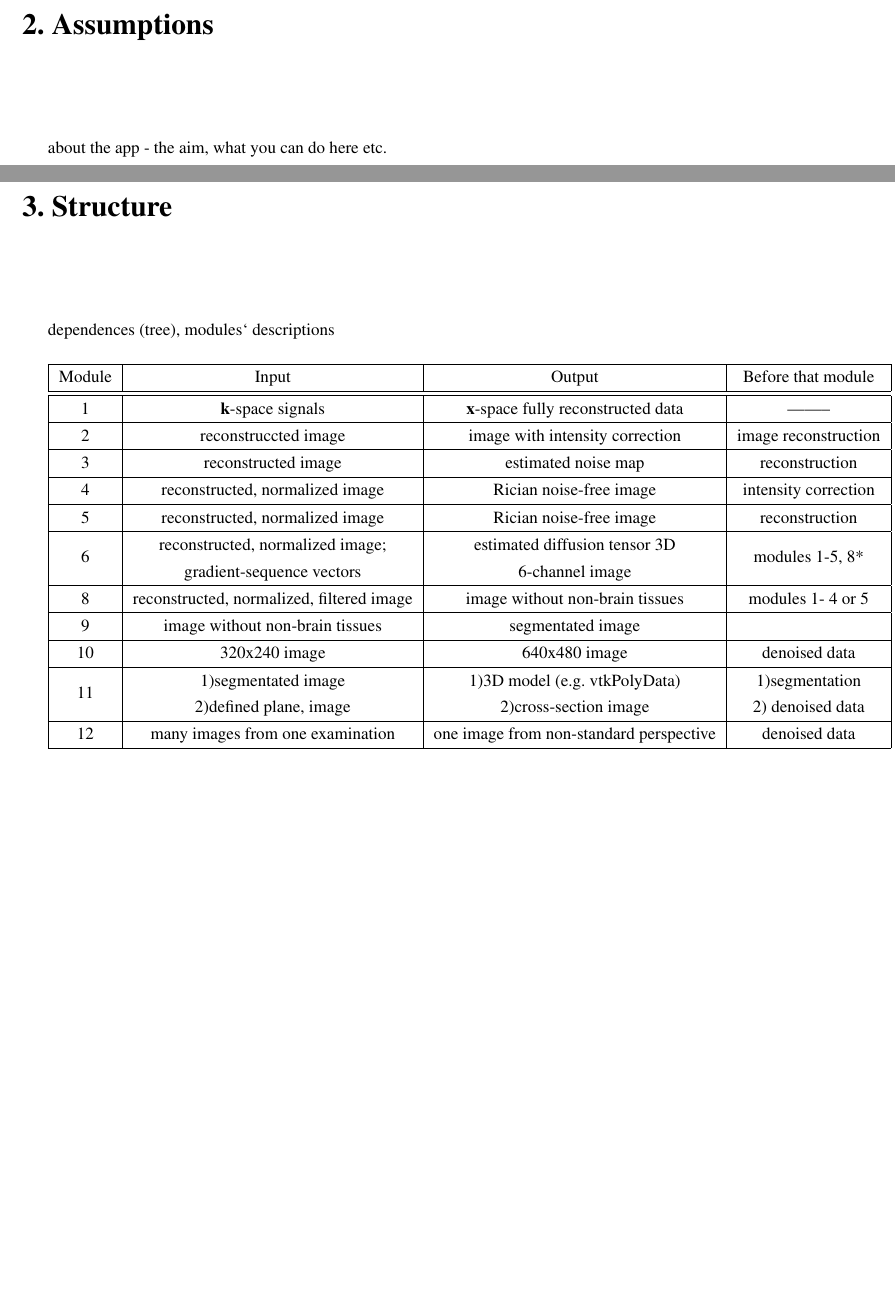
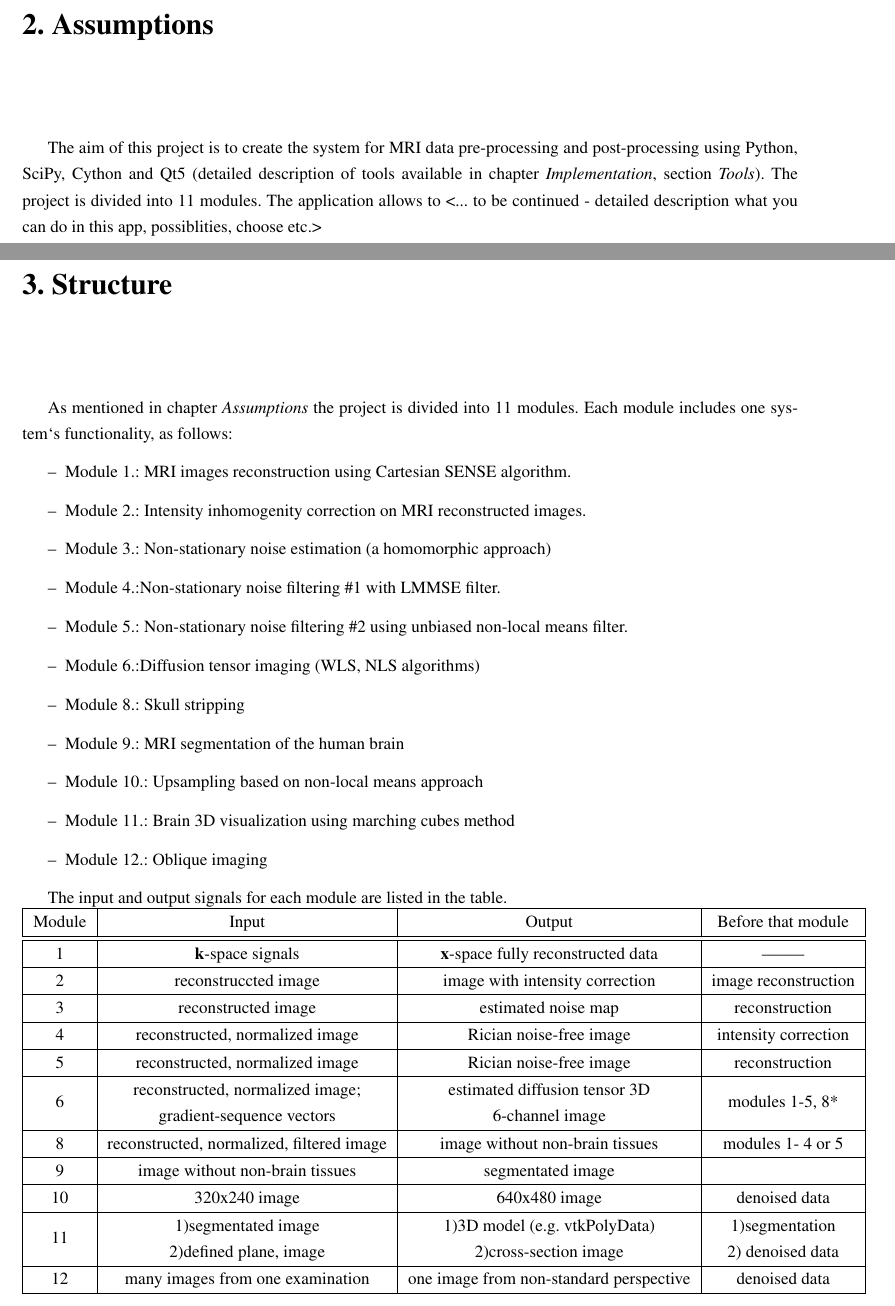
Before and after one commit to dadmsimens/dadm-codes, a LaTeX thesis (documentation/documentation.tex): two parts of pages 8 and 10 of 37, joined at a grey line, cut at the place of the change, the shorter picture padded with empty space. The pictures show the PDF file documentation/documentation.pdf that the author committed with the source.

Commit message:
Assumptions and Structure chapters changed

```diff
--- a/documentation/documentation.tex
+++ b/documentation/documentation.tex
@@ -146,16 +148,34 @@ Anna Grzywa &9-Dec-2017 & In-out for 8th module added\tabularnewline
 
 \chapter{Assumptions}
 
-about the app - the aim, what you can do here etc.
+The aim of this project is to create the system for MRI data pre-processing and post-processing using Python, SciPy, Cython and Qt5 (detailed description of tools available in chapter {\it Implementation}, section {\it Tools}). The project is divided into 11 modules. The application allows to <... to be continued - detailed description what you can do in this app, possiblities, choose etc.>
 
 \chapter{Structure}
 
-dependences (tree), modules` descriptions \\
+As mentioned in chapter {\it Assumptions} the project is divided into 11 modules. Each module includes one system`s functionality, as follows:
+\begin{itemize}
+\item Module 1.: MRI images reconstruction using Cartesian SENSE algorithm.
+\item Module 2.: Intensity inhomogenity correction on MRI reconstructed images.
+\item Module 3.: Non-stationary noise estimation (a homomorphic approach)
+\item Module 4.:Non-stationary noise filtering \#1 with LMMSE filter.
+\item Module 5.: Non-stationary noise filtering \#2 using unbiased non-local means filter.
+\item Module 6.:Diffusion tensor imaging (WLS, NLS algorithms)
+\item Module 8.: Skull stripping
+\item Module 9.: MRI segmentation of the human brain
+\item Module 10.: Upsampling based on non-local means approach
+\item Module 11.: Brain 3D visualization using marching cubes method
+\item Module 12.: Oblique imaging
+\end{itemize}
 
+The input and output signals for each module are listed in the table. \\
+\begin{tabular}{|c|c|c|c|}
+\hline  Module  & Input  & Output  & Before that module\tabularnewline \hline  \hline  1 & \textbf{k}-space signals  &  \textbf{x}-space fully reconstructed data  & ——–\tabularnewline \hline  2 & reconstruccted image & image with intensity correction & image reconstruction \tabularnewline \hline  3  & reconstructed image  & estimated noise map  & reconstruction \tabularnewline \hline  4 & reconstructed, normalized image & Rician noise-free image & intensity correction \tabularnewline \hline  5 & reconstructed, normalized image & Rician noise-free image & reconstruction \tabularnewline \hline  6 & \makecell{reconstructed, normalized image;\\ gradient-sequence vectors} & \makecell{estimated diffusion tensor 3D \\ 6-channel image}& modules 1-5, 8* \tabularnewline \hline  8 & reconstructed, normalized, filtered image & image without non-brain tissues & modules 1- 4 or 5 \tabularnewline \hline  9 & image without non-brain tissues & segmentated image & \tabularnewline \hline  10 & 320x240 image  & 640x480 image  & denoised data \tabularnewline \hline  11  &\makecell{ 1)segmentated image \\2)defined plane, image } & \makecell{ 1)3D model (e.g. vtkPolyData) \\ 2)cross-section image } & \makecell{1)segmentation \\2) denoised data}\tabularnewline \hline  12& many images from one examination & one image from non-standard perspective & denoised data\tabularnewline \hline  \end{tabular}\\
 
-\begin{tabular}{|c|c|c|c|}
-\hline  Module  & Input  & Output  & Before that module\tabularnewline \hline  \hline  1 & \textbf{k}-space signals  &  \textbf{x}-space fully reconstructed data  & ——–\tabularnewline \hline  2 & reconstruccted image & image with intensity correction & image reconstruction \tabularnewline \hline  3  & reconstructed image  & estimated noise map  & reconstruction \tabularnewline \hline  4 & reconstructed, normalized image & Rician noise-free image & intensity correction \tabularnewline \hline  5 & reconstructed, normalized image & Rician noise-free image & reconstruction \tabularnewline \hline  6 & \makecell{reconstructed, normalized image;\\ gradient-sequence vectors} & \makecell{estimated diffusion tensor 3D \\ 6-channel image}& modules 1-5, 8* \tabularnewline \hline  8 & reconstructed, normalized, filtered image & image without non-brain tissues & modules 1- 4 or 5 \tabularnewline \hline  9 & image without non-brain tissues & segmentated image & \tabularnewline \hline  10 & 320x240 image  & 640x480 image  & denoised data \tabularnewline \hline  11  &\makecell{ 1)segmentated image \\2)defined plane, image } & \makecell{ 1)3D model (e.g. vtkPolyData) \\ 2)cross-section image } & \makecell{1)segmentation \\2) denoised data}\tabularnewline \hline  12& many images from one examination & one image from non-standard perspective & denoised data\tabularnewline \hline  \end{tabular}
-
+Dependencies between modules are shown on the picture. 11th module is divided into two parts, because every part of module requires other pre-procesing activities.
+\begin{figure}[H]
+\centering{}\includegraphics[scale=0.7]{figures/drzewo}\caption{Dependencies between modules}
+\label{fig:figures/drzewo }
+\end{figure}
 
 
 \chapter{User guide}
```
Also changed, not shown: documentation/documentation.pdf, documentation/figures/drzewo.png (added), documentation/documentation.tex (2 more changed lines).
